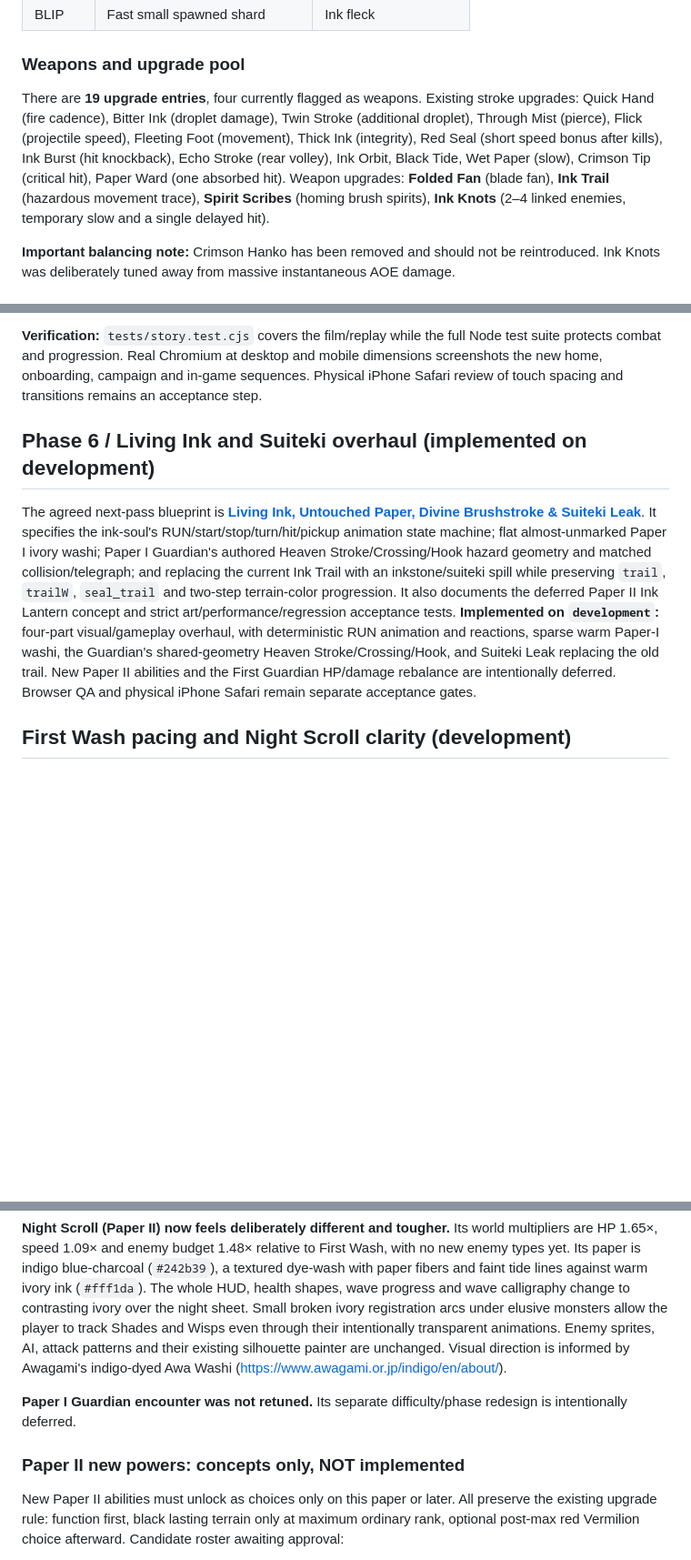
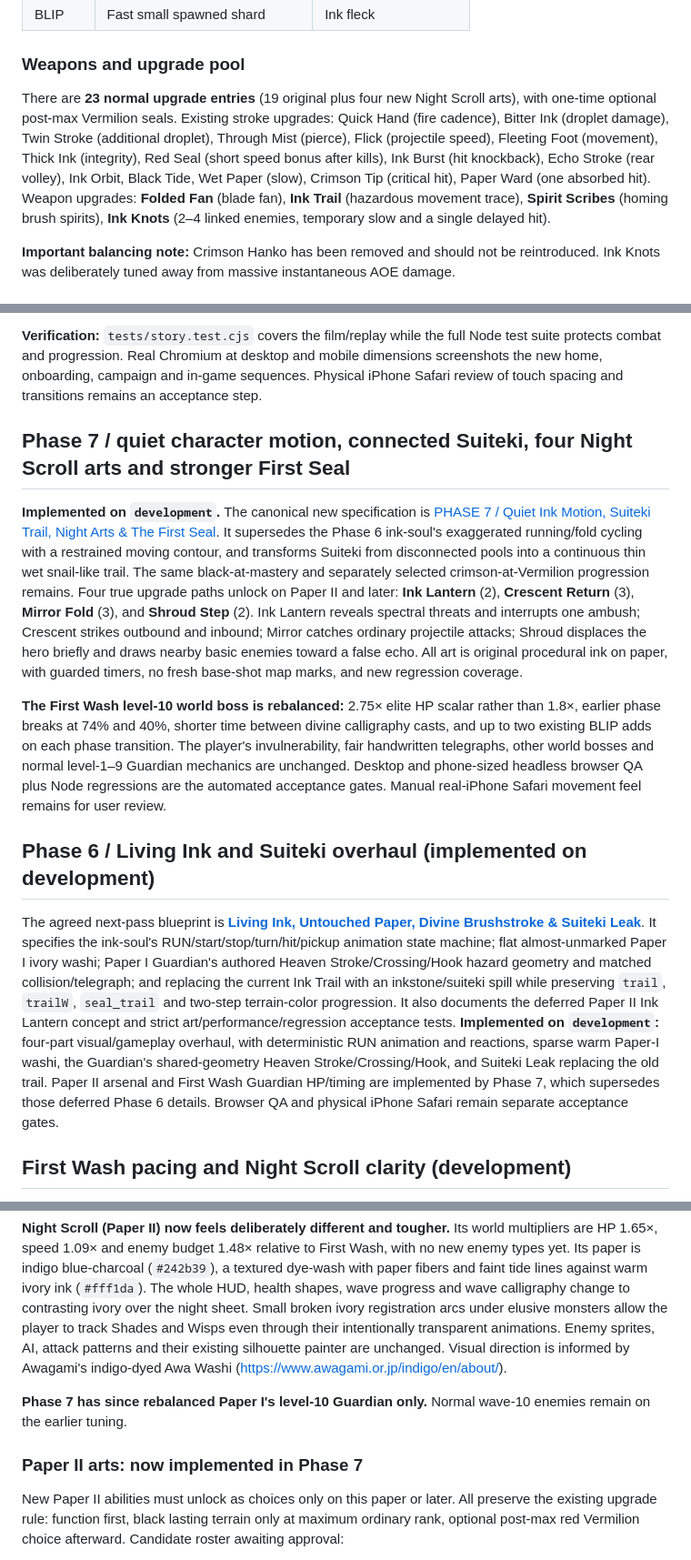
Before and after one commit to itsnotalwin/ONE_MORE, a Markdown page: docs/GAME_BIBLE.md, 3 parts joined by grey strips. Shown at 91% size. Drawn GitHub-style; blank space fills up the shorter version.

Commit message:
Align living Game Bible with new Paper II arsenal, snail trail, quiet run and stronger First Seal boss

```diff
--- a/docs/GAME_BIBLE.md
+++ b/docs/GAME_BIBLE.md
@@ -159,7 +159,7 @@ Title → Journey → Scroll picker → Level (new 10-wave run)
 
 ### Weapons and upgrade pool
 
-There are **19 upgrade entries**, four currently flagged as weapons. Existing stroke upgrades: Quick Hand (fire cadence), Bitter Ink (droplet damage), Twin Stroke (additional droplet), Through Mist (pierce), Flick (projectile speed), Fleeting Foot (movement), Thick Ink (integrity), Red Seal (short speed bonus after kills), Ink Burst (hit knockback), Echo Stroke (rear volley), Ink Orbit, Black Tide, Wet Paper (slow), Crimson Tip (critical hit), Paper Ward (one absorbed hit). Weapon upgrades: **Folded Fan** (blade fan), **Ink Trail** (hazardous movement trace), **Spirit Scribes** (homing brush spirits), **Ink Knots** (2–4 linked enemies, temporary slow and a single delayed hit).
+There are **23 normal upgrade entries** (19 original plus four new Night Scroll arts), with one-time optional post-max Vermilion seals. Existing stroke upgrades: Quick Hand (fire cadence), Bitter Ink (droplet damage), Twin Stroke (additional droplet), Through Mist (pierce), Flick (projectile speed), Fleeting Foot (movement), Thick Ink (integrity), Red Seal (short speed bonus after kills), Ink Burst (hit knockback), Echo Stroke (rear volley), Ink Orbit, Black Tide, Wet Paper (slow), Crimson Tip (critical hit), Paper Ward (one absorbed hit). Weapon upgrades: **Folded Fan** (blade fan), **Ink Trail** (hazardous movement trace), **Spirit Scribes** (homing brush spirits), **Ink Knots** (2–4 linked enemies, temporary slow and a single delayed hit).
 
 **Important balancing note:** Crimson Hanko has been removed and should not be reintroduced. Ink Knots was deliberately tuned away from massive instantaneous AOE damage.
 
@@ -309,9 +309,15 @@ The director chooses:
 
 **Verification:** `tests/story.test.cjs` covers the film/replay while the full Node test suite protects combat and progression. Real Chromium at desktop and mobile dimensions screenshots the new home, onboarding, campaign and in-game sequences. Physical iPhone Safari review of touch spacing and transitions remains an acceptance step.
 
+## Phase 7 / quiet character motion, connected Suiteki, four Night Scroll arts and stronger First Seal
+
+**Implemented on `development`.** The canonical new specification is [PHASE 7 / Quiet Ink Motion, Suiteki Trail, Night Arts & The First Seal](PHASE-7-NIGHT-ARTS-AND-FIRST-SEAL.md). It supersedes the Phase 6 ink-soul's exaggerated running/fold cycling with a restrained moving contour, and transforms Suiteki from disconnected pools into a continuous thin wet snail-like trail. The same black-at-mastery and separately selected crimson-at-Vermilion progression remains. Four true upgrade paths unlock on Paper II and later: **Ink Lantern** (2), **Crescent Return** (3), **Mirror Fold** (3), and **Shroud Step** (2). Ink Lantern reveals spectral threats and interrupts one ambush; Crescent strikes outbound and inbound; Mirror catches ordinary projectile attacks; Shroud displaces the hero briefly and draws nearby basic enemies toward a false echo. All art is original procedural ink on paper, with guarded timers, no fresh base-shot map marks, and new regression coverage.
+
+**The First Wash level-10 world boss is rebalanced:** 2.75× elite HP scalar rather than 1.8×, earlier phase breaks at 74% and 40%, shorter time between divine calligraphy casts, and up to two existing BLIP adds on each phase transition. The player's invulnerability, fair handwritten telegraphs, other world bosses and normal level-1–9 Guardian mechanics are unchanged. Desktop and phone-sized headless browser QA plus Node regressions are the automated acceptance gates. Manual real-iPhone Safari movement feel remains for user review.
+
 ## Phase 6 / Living Ink and Suiteki overhaul (implemented on development)
 
-The agreed next-pass blueprint is [**Living Ink, Untouched Paper, Divine Brushstroke & Suiteki Leak**](PHASE-6-LIVING-INK-DESIGN-SPEC.md). It specifies the ink-soul's RUN/start/stop/turn/hit/pickup animation state machine; flat almost-unmarked Paper I ivory washi; Paper I Guardian's authored Heaven Stroke/Crossing/Hook hazard geometry and matched collision/telegraph; and replacing the current Ink Trail with an inkstone/suiteki spill while preserving `trail`, `trailW`, `seal_trail` and two-step terrain-color progression. It also documents the deferred Paper II Ink Lantern concept and strict art/performance/regression acceptance tests. **Implemented on `development`:** four-part visual/gameplay overhaul, with deterministic RUN animation and reactions, sparse warm Paper-I washi, the Guardian's shared-geometry Heaven Stroke/Crossing/Hook, and Suiteki Leak replacing the old trail. New Paper II abilities and the First Guardian HP/damage rebalance are intentionally deferred. Browser QA and physical iPhone Safari remain separate acceptance gates.
+The agreed next-pass blueprint is [**Living Ink, Untouched Paper, Divine Brushstroke & Suiteki Leak**](PHASE-6-LIVING-INK-DESIGN-SPEC.md). It specifies the ink-soul's RUN/start/stop/turn/hit/pickup animation state machine; flat almost-unmarked Paper I ivory washi; Paper I Guardian's authored Heaven Stroke/Crossing/Hook hazard geometry and matched collision/telegraph; and replacing the current Ink Trail with an inkstone/suiteki spill while preserving `trail`, `trailW`, `seal_trail` and two-step terrain-color progression. It also documents the deferred Paper II Ink Lantern concept and strict art/performance/regression acceptance tests. **Implemented on `development`:** four-part visual/gameplay overhaul, with deterministic RUN animation and reactions, sparse warm Paper-I washi, the Guardian's shared-geometry Heaven Stroke/Crossing/Hook, and Suiteki Leak replacing the old trail. Paper II arsenal and First Wash Guardian HP/timing are implemented by Phase 7, which supersedes those deferred Phase 6 details. Browser QA and physical iPhone Safari remain separate acceptance gates.
 
 ## First Wash pacing and Night Scroll clarity (development)
 
@@ -321,9 +327,9 @@ The agreed next-pass blueprint is [**Living Ink, Untouched Paper, Divine Brushst
 
 **Night Scroll (Paper II) now feels deliberately different and tougher.** Its world multipliers are HP 1.65×, speed 1.09× and enemy budget 1.48× relative to First Wash, with no new enemy types yet. Its paper is indigo blue-charcoal (`#242b39`), a textured dye-wash with paper fibers and faint tide lines against warm ivory ink (`#fff1da`). The whole HUD, health shapes, wave progress and wave calligraphy change to contrasting ivory over the night sheet. Small broken ivory registration arcs under elusive monsters allow the player to track Shades and Wisps even through their intentionally transparent animations. Enemy sprites, AI, attack patterns and their existing silhouette painter are unchanged. Visual direction is informed by Awagami's indigo-dyed Awa Washi (https://www.awagami.or.jp/indigo/en/about/).
 
-**Paper I Guardian encounter was not retuned.** Its separate difficulty/phase redesign is intentionally deferred.
+**Phase 7 has since rebalanced Paper I's level-10 Guardian only.** Normal wave-10 enemies remain on the earlier tuning.
 
-### Paper II new powers: concepts only, NOT implemented
+### Paper II arts: now implemented in Phase 7
 
 New Paper II abilities must unlock as choices only on this paper or later. All preserve the existing upgrade rule: function first, black lasting terrain only at maximum ordinary rank, optional post-max red Vermilion choice afterward. Candidate roster awaiting approval:
 
```
Also changed, not shown: other parts of docs/GAME_BIBLE.md (+5 -5 lines).
